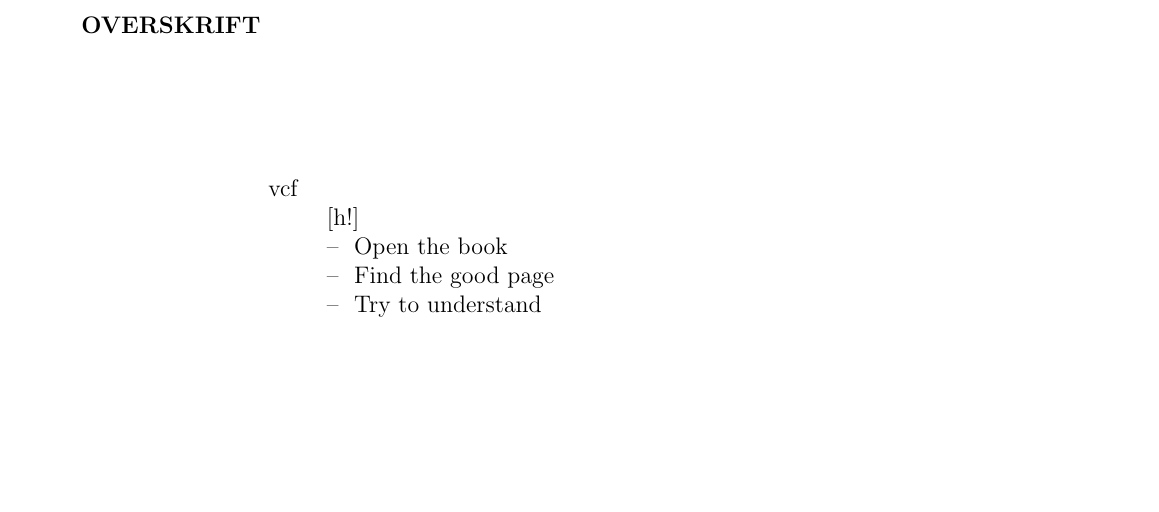
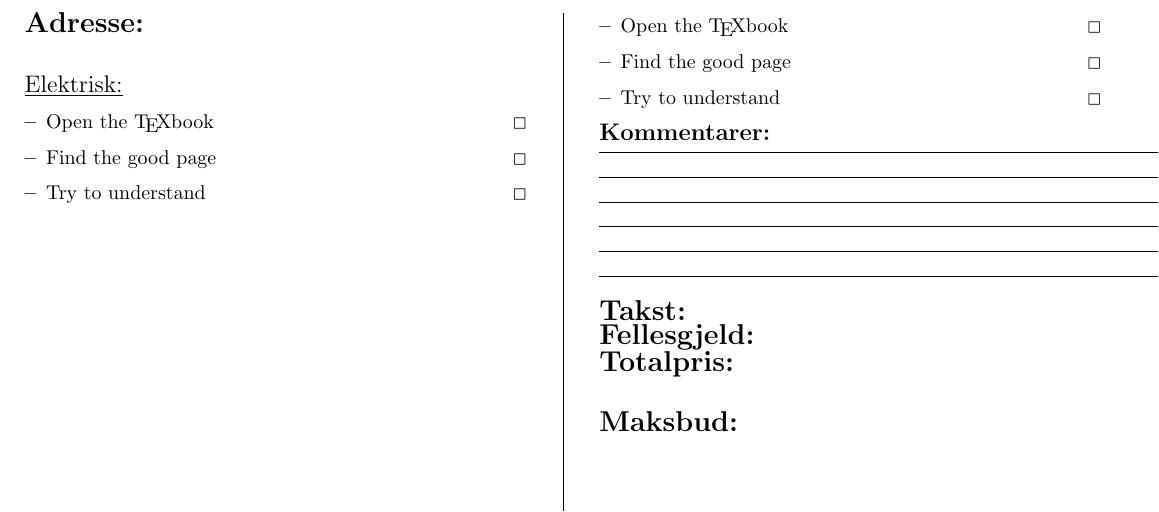
Before and after one commit to andertei/Visningshuskeliste, a LaTeX document (visningshuskeliste.tex): part of the page, cut at the place of the change, the shorter picture padded with empty space. Compiled offline with pdfLaTeX.

Commit message:
fungerende mal mangler fyll

```diff
--- a/visningshuskeliste.tex
+++ b/visningshuskeliste.tex
@@ -37,15 +18,58 @@
 
 \begin{document}
-\textbf{OVERSKRIFT}
-\begin{minipage}[t][5cm][b]{0,5\textwidth}
-vcf
 
-\begin{checklist}[h!]
- \item   Open the book
- \item   Find the good page
- \item   Try to understand
-\end{checklist}
+\textbf{\Large Adresse:} \\
 
- \end{minipage}
+\underline{\large Elektrisk:}
+\begin{description}
+  \noncheckeditem{Open the \TeX book}
+  \noncheckeditem{Find the good page}
+  \noncheckeditem{Try to understand}
+\end{description}
+
+\newpage
+
+\begin{description}
+  \noncheckeditem{Open the \TeX book}
+  \noncheckeditem{Find the good page}
+  \noncheckeditem{Try to understand}
+\end{description}
+\textbf{\large Kommentarer:}
+\vskip\medskipamount % or other desired dimension
+\leaders\vrule width \textwidth\vskip0.4pt % or other desired thickness
+\vskip\medskipamount % ditto
+\nointerlineskip
+
+
+\vskip\medskipamount % or other desired dimension
+\leaders\vrule width \textwidth\vskip0.4pt % or other desired thickness
+\vskip\medskipamount % ditto
+\nointerlineskip
+
+\vskip\medskipamount % or other desired dimension
+\leaders\vrule width \textwidth\vskip0.4pt % or other desired thickness
+\vskip\medskipamount % ditto
+\nointerlineskip
+
+\vskip\medskipamount % or other desired dimension
+\leaders\vrule width \textwidth\vskip0.4pt % or other desired thickness
+\vskip\medskipamount % ditto
+\nointerlineskip
+
+\vskip\medskipamount % or other desired dimension
+\leaders\vrule width \textwidth\vskip0.4pt % or other desired thickness
+\vskip\medskipamount % ditto
+\nointerlineskip
+
+\vskip\medskipamount % or other desired dimension
+\leaders\vrule width \textwidth\vskip0.4pt % or other desired thickness
+\vskip\medskipamount % ditto
+\nointerlineskip
+
+\textbf{\Large Takst:} \\
+\textbf{\Large Fellesgjeld:} \\
+\textbf{\Large Totalpris:} \\
+
+\textbf{\Large Maksbud:}\\
 
 \end{document}
```
Also changed, not shown: visningshuskeliste.tex (43 more changed lines).
